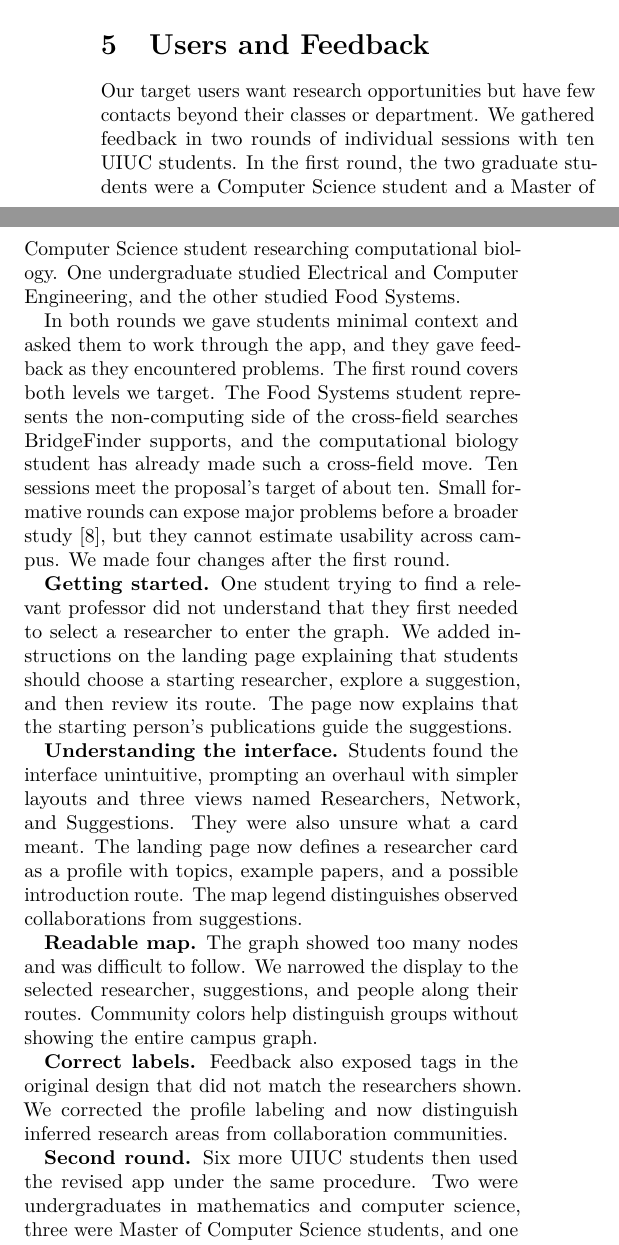
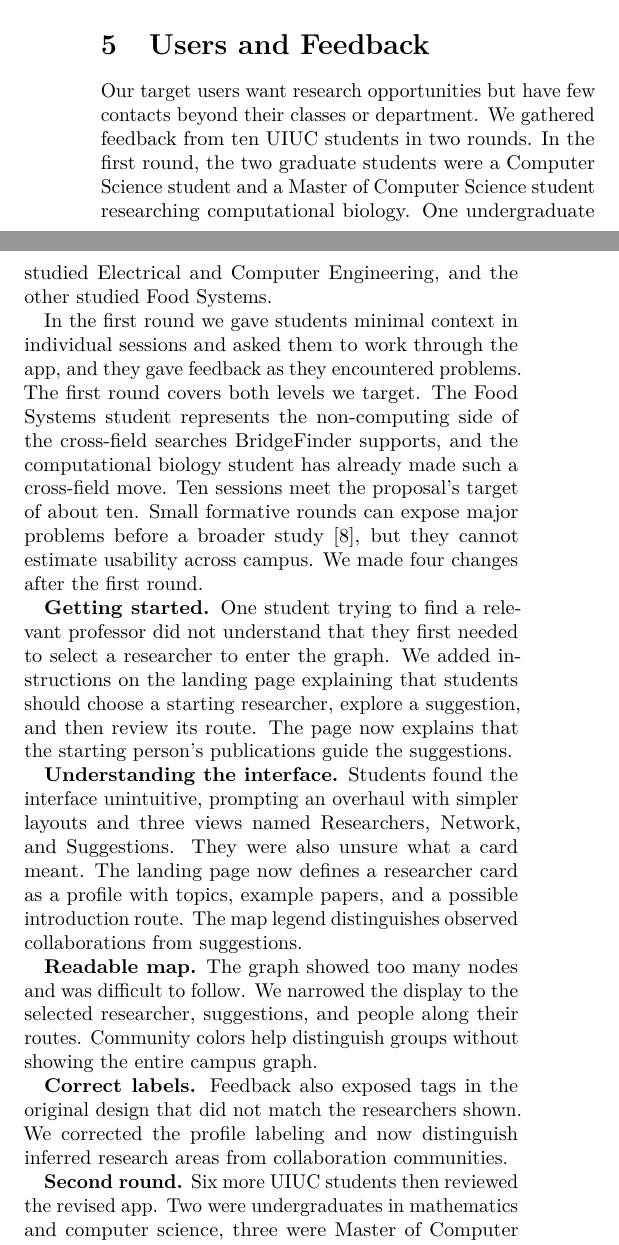
Before and after one commit to evanlin23/cs470, a LaTeX paper (midterm/latex/main.tex): two parts of the columns of page 3 of 5, joined at a grey line, cut so that both start at the same text. Compiled offline with pdfLaTeX.

Commit message:
Describe the second feedback round only as reported
Drop the procedure and completion claims for the six-student round; keep
that they found the revised interface clear, raised no new problems and
approved of the app.

Co-Authored-By: Claude Opus 5.5 <noreply@anthropic.com>
Claude-Session: https://claude.ai/code/session_01BYMGeYm8adDVQNiw6QCnEo

```diff
--- a/midterm/latex/main.tex
+++ b/midterm/latex/main.tex
@@ -119,9 +119,9 @@ Because the path bonus dominates the score, a suggestion can have little topic o
 The app, historical test, and study cards share one ranking implementation. Recommendations are computed in Python and displayed in D3. The core flow works on desktop and mobile and has been browser-tested for all 50 starting researchers.
 
 \section{Users and Feedback}\label{sec:users}
-Our target users want research opportunities but have few contacts beyond their classes or department. We gathered feedback in two rounds of individual sessions with ten UIUC students. In the first round, the two graduate students were a Computer Science student and a Master of Computer Science student researching computational biology. One undergraduate studied Electrical and Computer Engineering, and the other studied Food Systems.
+Our target users want research opportunities but have few contacts beyond their classes or department. We gathered feedback from ten UIUC students in two rounds. In the first round, the two graduate students were a Computer Science student and a Master of Computer Science student researching computational biology. One undergraduate studied Electrical and Computer Engineering, and the other studied Food Systems.
 
-In both rounds we gave students minimal context and asked them to work through the app, and they gave feedback as they encountered problems. The first round covers both levels we target. The Food Systems student represents the non-computing side of the cross-field searches BridgeFinder supports, and the computational biology student has already made such a cross-field move. Ten sessions meet the proposal's target of about ten. Small formative rounds can expose major problems before a broader study~\cite{nielsen1993}, but they cannot estimate usability across campus. We made four changes after the first round.
+In the first round we gave students minimal context in individual sessions and asked them to work through the app, and they gave feedback as they encountered problems. The first round covers both levels we target. The Food Systems student represents the non-computing side of the cross-field searches BridgeFinder supports, and the computational biology student has already made such a cross-field move. Ten sessions meet the proposal's target of about ten. Small formative rounds can expose major problems before a broader study~\cite{nielsen1993}, but they cannot estimate usability across campus. We made four changes after the first round.
 
 \textbf{Getting started.} One student trying to find a relevant professor did not understand that they first needed to select a researcher to enter the graph. We added instructions on the landing page explaining that students should choose a starting researcher, explore a suggestion, and then review its route. The page now explains that the starting person's publications guide the suggestions.
 
@@ -134,7 +134,7 @@ In both rounds we gave students minimal context and asked them to work through t
 \Needspace{7\baselineskip}
 \textbf{Correct labels.} Feedback also exposed tags in the original design that did not match the researchers shown. We corrected the profile labeling and now distinguish inferred research areas from collaboration communities.
 
-\textbf{Second round.} Six more UIUC students then used the revised app under the same procedure. Two were undergraduates in mathematics and computer science, three were Master of Computer Science students, and one was a master's student in business technology management. All six completed the flow without help, found the revised interface clear, raised no new problems, and approved of the app overall. The study in Section~\ref{sec:study} will test it at a larger scale with 15 students from five departments on both sides of these searches.
+\textbf{Second round.} Six more UIUC students then reviewed the revised app. Two were undergraduates in mathematics and computer science, three were Master of Computer Science students, and one was a master's student in business technology management. All six found the revised interface clear, raised no new problems, and approved of the app. The study in Section~\ref{sec:study} will test it at a larger scale with 15 students from five departments on both sides of these searches.
 
 \section{Evaluation}
 \subsection{Historical prediction}
```
Also changed, not shown: HANDOFF.md (+1 -1 lines), midterm/review/rubric-review.md (+1 -1 lines), midterm/midterm.pdf, 1 other file.
